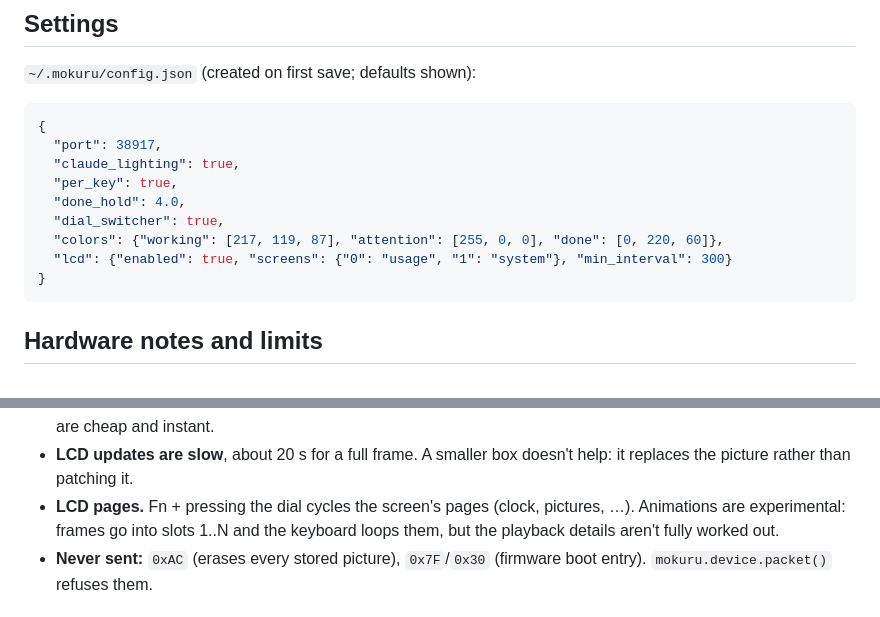
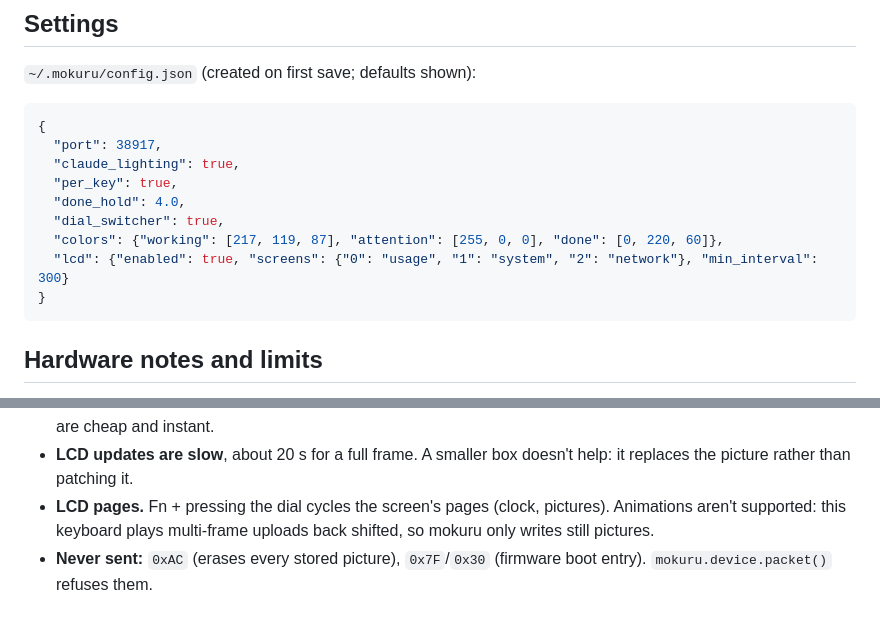
Before and after one commit to goriparthi/mokuru, a Markdown page: README.md, 2 parts joined by grey strips. Rendered like a GitHub page.

````diff
--- a/README.md
+++ b/README.md
@@ -124,7 +128,7 @@ mkdir -p "$HOME/.mokuru" && printf '%s' "$payload" > "$HOME/.mokuru/status.json"
   "done_hold": 4.0,
   "dial_switcher": true,
   "colors": {"working": [217, 119, 87], "attention": [255, 0, 0], "done": [0, 220, 60]},
-  "lcd": {"enabled": true, "screens": {"0": "usage", "1": "system"}, "min_interval": 300}
+  "lcd": {"enabled": true, "screens": {"0": "usage", "1": "system", "2": "network"}, "min_interval": 300}
 }
 ```
 
@@ -147,8 +151,8 @@ mkdir -p "$HOME/.mokuru" && printf '%s' "$payload" > "$HOME/.mokuru/status.json"
 - **LCD updates are slow**, about 20 s for a full frame. A smaller box doesn't
   help: it replaces the picture rather than patching it.
 - **LCD pages.** Fn + pressing the dial cycles the screen's pages (clock,
-  pictures, …). Animations are experimental: frames go into slots 1..N and
-  the keyboard loops them, but the playback details aren't fully worked out.
+  pictures). Animations aren't supported: this keyboard plays multi-frame
+  uploads back shifted, so mokuru only writes still pictures.
 - **Never sent:** `0xAC` (erases every stored picture), `0x7F`/`0x30` (firmware
   boot entry). `mokuru.device.packet()` refuses them.
 
````
Also changed, not shown: other parts of README.md (+36 -32 lines), docs/assets/lcd-network.png (added), 9 other files.
